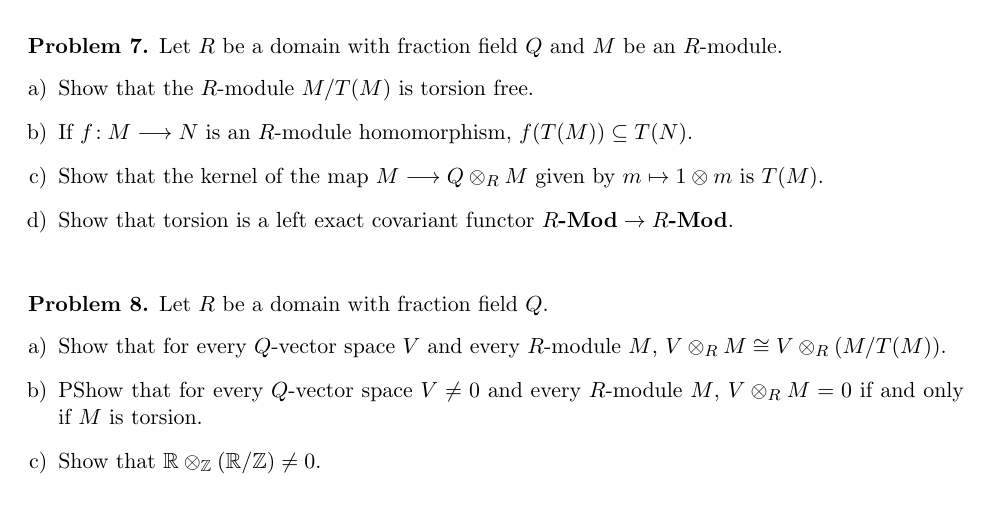
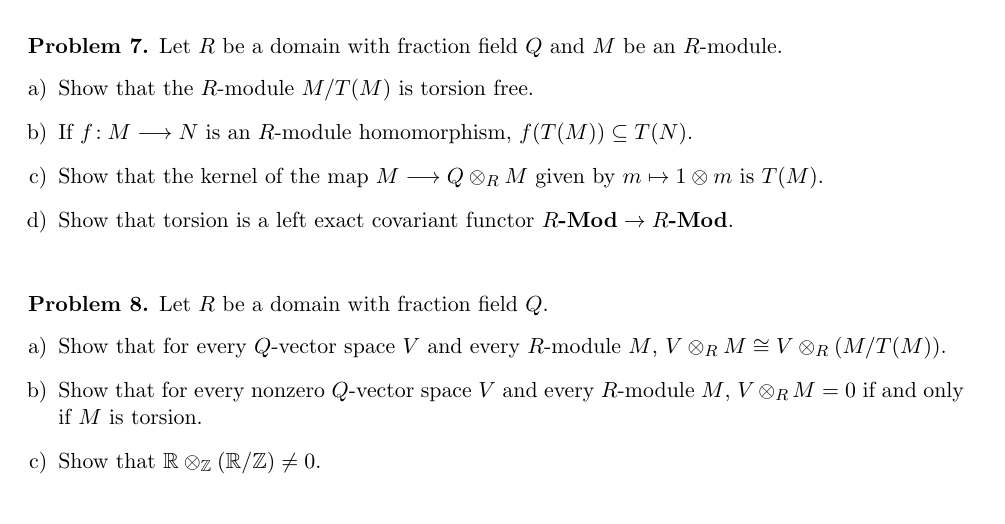
Before and after one commit to eloisagrifo/eloisagrifo.github.io, a LaTeX problem sheet (Teaching/homalg2023/PSet3.tex): part of page 2 of 2, cut so that both start at the same text. Compiled offline with pdfLaTeX.

Commit message:
pset 3 fixed typos, added proof of universal property of the localization

```diff
--- a/Teaching/homalg2023/PSet3.tex
+++ b/Teaching/homalg2023/PSet3.tex
@@ -217,7 +217,7 @@ Let $R$ be a domain and $M$ be an $R$-module. The {\bf torsion}\index{torsion} o
 	Let $R$ be a domain with fraction field $Q$.
 	\begin{enumerate}[a)]
 		\item Show that for every $Q$-vector space $V$ and every $R$-module $M$, $V \otimes_R M \cong V \otimes_R (M/T(M))$.
-		\item PShow that for every $Q$-vector space $V \neq 0$ and every $R$-module $M$, $V \otimes_R M = 0$ if and only if $M$ is torsion.
+		\item Show that for every nonzero $Q$-vector space $V$ and every $R$-module $M$, $V \otimes_R M = 0$ if and only if $M$ is torsion.
 		\item Show that $\mathbb{R} \otimes_\mathbb{Z} (\mathbb{R} / \mathbb{Z}) \neq 0$.
 	\end{enumerate}
 \end{problem}
```
Also changed, not shown: Teaching/homalg2023/915notes.pdf, Teaching/homalg2023/PSet3.pdf.
